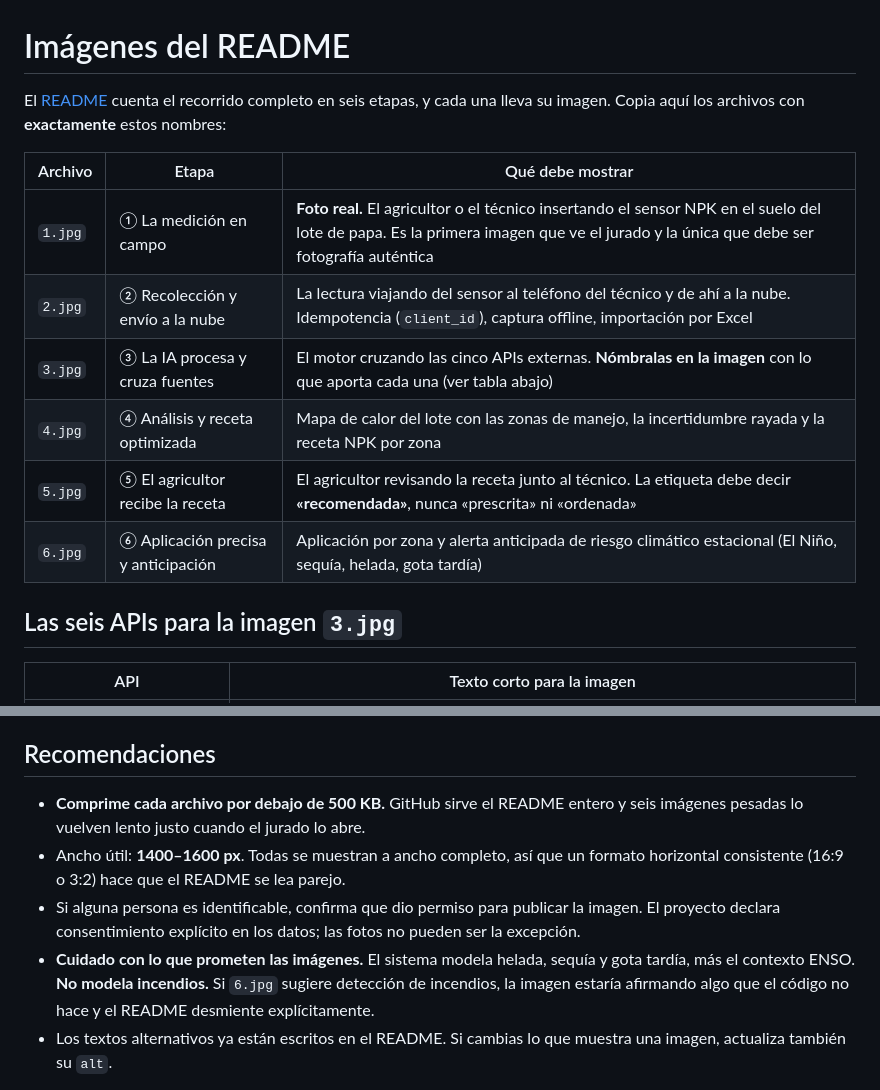
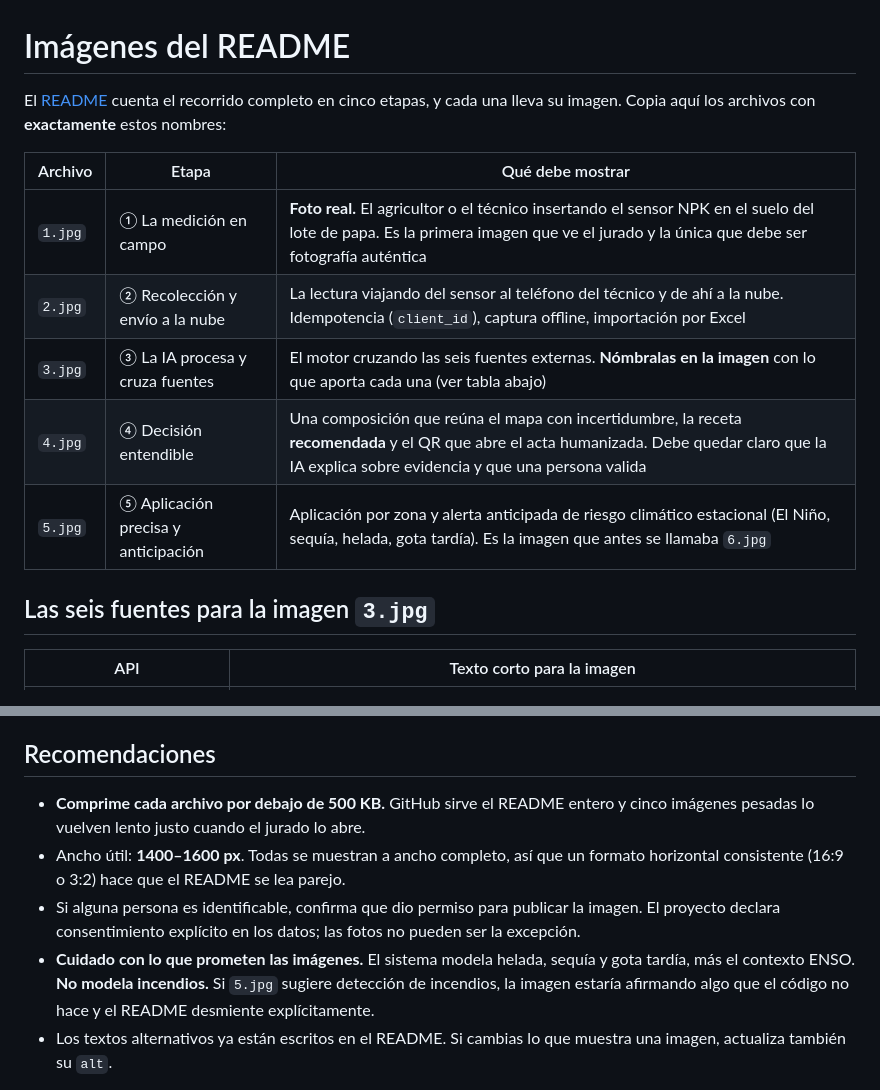
Before and after one commit to juandmg020407/hackathon-ColTechWeek, a Markdown page: docs/media/README.md, 2 parts joined by grey strips. Rendered like a GitHub page.

```diff
--- a/docs/media/README.md
+++ b/docs/media/README.md
@@ -1,18 +1,17 @@
 # Imágenes del README
 
-El [README](../../README.md) cuenta el recorrido completo en seis etapas, y cada
+El [README](../../README.md) cuenta el recorrido completo en cinco etapas, y cada
 una lleva su imagen. Copia aquí los archivos con **exactamente** estos nombres:
 
 | Archivo | Etapa | Qué debe mostrar |
 |---|---|---|
 | `1.jpg` | ① La medición en campo | **Foto real.** El agricultor o el técnico insertando el sensor NPK en el suelo del lote de papa. Es la primera imagen que ve el jurado y la única que debe ser fotografía auténtica |
 | `2.jpg` | ② Recolección y envío a la nube | La lectura viajando del sensor al teléfono del técnico y de ahí a la nube. Idempotencia (`client_id`), captura offline, importación por Excel |
-| `3.jpg` | ③ La IA procesa y cruza fuentes | El motor cruzando las cinco APIs externas. **Nómbralas en la imagen** con lo que aporta cada una (ver tabla abajo) |
-| `4.jpg` | ④ Análisis y receta optimizada | Mapa de calor del lote con las zonas de manejo, la incertidumbre rayada y la receta NPK por zona |
-| `5.jpg` | ⑤ El agricultor recibe la receta | El agricultor revisando la receta junto al técnico. La etiqueta debe decir **«recomendada»**, nunca «prescrita» ni «ordenada» |
-| `6.jpg` | ⑥ Aplicación precisa y anticipación | Aplicación por zona y alerta anticipada de riesgo climático estacional (El Niño, sequía, helada, gota tardía) |
+| `3.jpg` | ③ La IA procesa y cruza fuentes | El motor cruzando las seis fuentes externas. **Nómbralas en la imagen** con lo que aporta cada una (ver tabla abajo) |
+| `4.jpg` | ④ Decisión entendible | Una composición que reúna el mapa con incertidumbre, la receta **recomendada** y el QR que abre el acta humanizada. Debe quedar claro que la IA explica sobre evidencia y que una persona valida |
+| `5.jpg` | ⑤ Aplicación precisa y anticipación | Aplicación por zona y alerta anticipada de riesgo climático estacional (El Niño, sequía, helada, gota tardía). Es la imagen que antes se llamaba `6.jpg` |
 
-## Las seis APIs para la imagen `3.jpg`
+## Las seis fuentes para la imagen `3.jpg`
 
 | API | Texto corto para la imagen |
 |---|---|
@@ -30,14 +29,14 @@ climáticas son productos de modelo.
 ## Recomendaciones
 
 - **Comprime cada archivo por debajo de 500 KB.** GitHub sirve el README entero y
-  seis imágenes pesadas lo vuelven lento justo cuando el jurado lo abre.
+  cinco imágenes pesadas lo vuelven lento justo cuando el jurado lo abre.
 - Ancho útil: **1400–1600 px**. Todas se muestran a ancho completo, así que un
   formato horizontal consistente (16:9 o 3:2) hace que el README se lea parejo.
 - Si alguna persona es identificable, confirma que dio permiso para publicar la
   imagen. El proyecto declara consentimiento explícito en los datos; las fotos no
   pueden ser la excepción.
 - **Cuidado con lo que prometen las imágenes.** El sistema modela helada, sequía
-  y gota tardía, más el contexto ENSO. **No modela incendios.** Si `6.jpg` sugiere
+  y gota tardía, más el contexto ENSO. **No modela incendios.** Si `5.jpg` sugiere
   detección de incendios, la imagen estaría afirmando algo que el código no hace
   y el README desmiente explícitamente.
 - Los textos alternativos ya están escritos en el README. Si cambias lo que
```
Also changed, not shown: README.md (+53 -11 lines).
